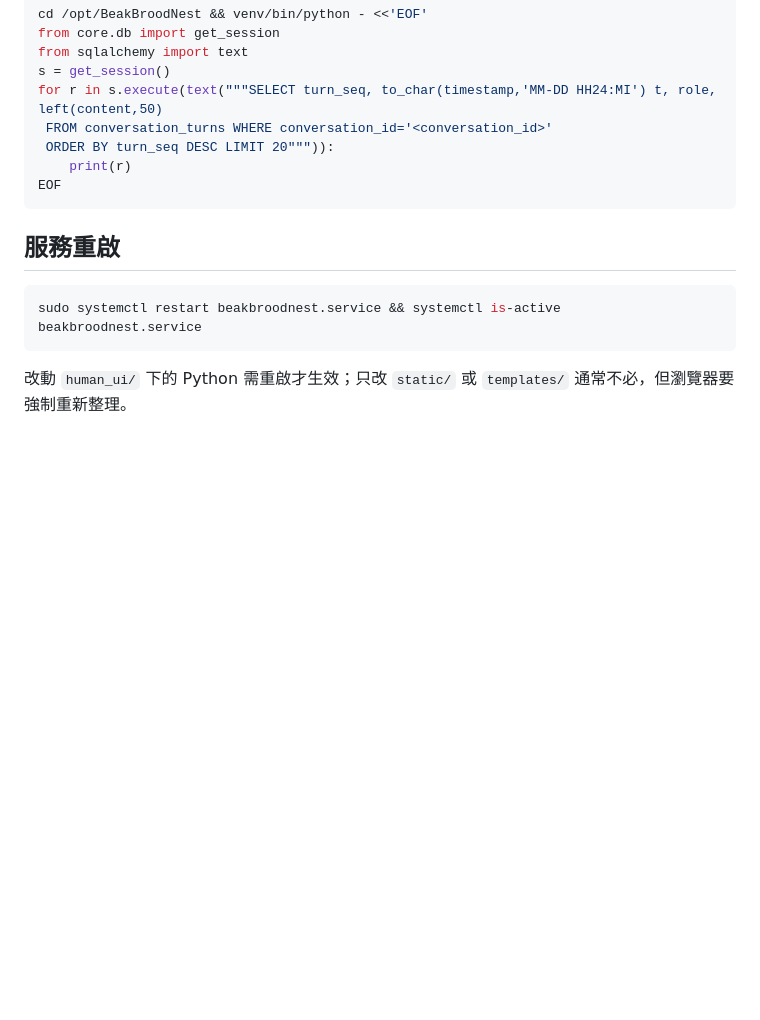
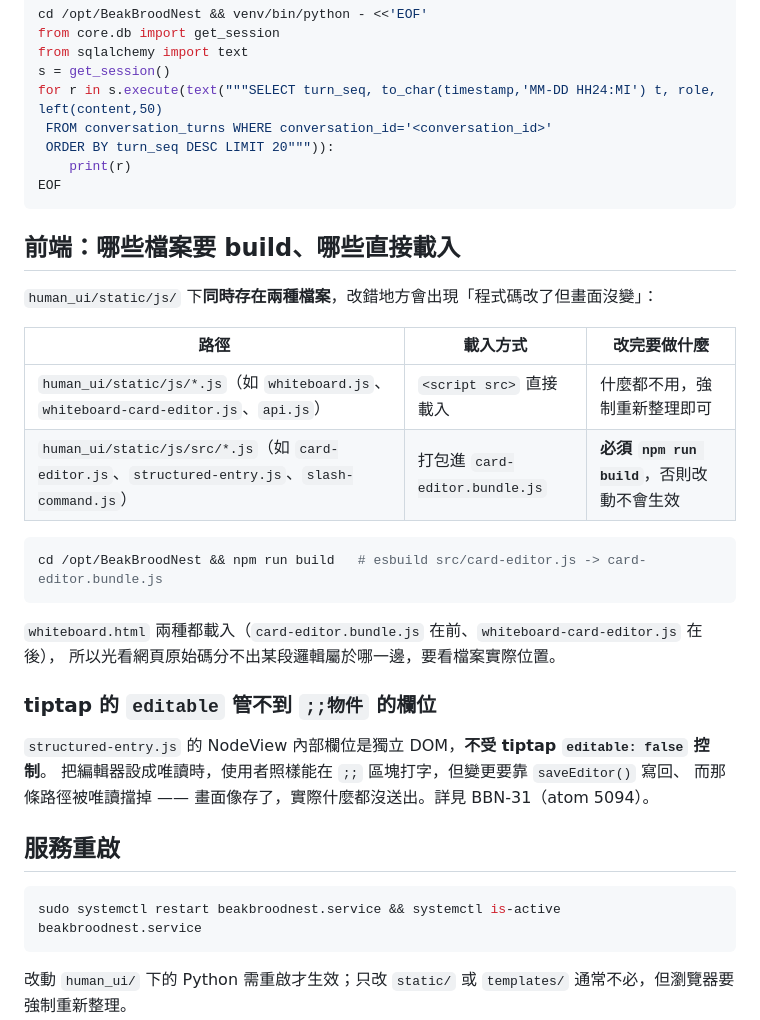
Before and after one commit to ethan-beakmask/BeakBroodNest, a Markdown page: docs/PROJECT_FACTS.md, the part around the change. GitHub-like rendering; blank space fills up the shorter version.

Commit message:
docs(facts): 補前端兩種載入方式與 tiptap editable 管不到 entry 欄位
static/js/ 下同時有直接載入的檔案與需要 npm run build 的 src/ 檔案，
改錯地方會出現「程式碼改了但畫面沒變」，每次動前端都會遇到，寫進固定事實。

同時記下本次使用者實測發現的行為：structured-entry NodeView 的欄位是獨立
DOM，不受 tiptap editable 控制，唯讀卡照樣能打字但存不進去。

Co-Authored-By: Claude Opus 5 <noreply@anthropic.com>

````diff
--- a/docs/PROJECT_FACTS.md
+++ b/docs/PROJECT_FACTS.md
@@ -196,6 +196,28 @@ for r in s.execute(text("""SELECT turn_seq, to_char(timestamp,'MM-DD HH24:MI') t
 EOF
 ```
 
+## 前端：哪些檔案要 build、哪些直接載入
+
+`human_ui/static/js/` 下**同時存在兩種檔案**，改錯地方會出現「程式碼改了但畫面沒變」：
+
+| 路徑 | 載入方式 | 改完要做什麼 |
+|---|---|---|
+| `human_ui/static/js/*.js`（如 `whiteboard.js`、`whiteboard-card-editor.js`、`api.js`） | `<script src>` 直接載入 | 什麼都不用，強制重新整理即可 |
+| `human_ui/static/js/src/*.js`（如 `card-editor.js`、`structured-entry.js`、`slash-command.js`） | 打包進 `card-editor.bundle.js` | **必須 `npm run build`**，否則改動不會生效 |
+
+```bash
+cd /opt/BeakBroodNest && npm run build   # esbuild src/card-editor.js -> card-editor.bundle.js
+```
+
+`whiteboard.html` 兩種都載入（`card-editor.bundle.js` 在前、`whiteboard-card-editor.js` 在後），
+所以光看網頁原始碼分不出某段邏輯屬於哪一邊，要看檔案實際位置。
+
+### tiptap 的 `editable` 管不到 `;;物件` 的欄位
+
+`structured-entry.js` 的 NodeView 內部欄位是獨立 DOM，**不受 tiptap `editable: false` 控制**。
+把編輯器設成唯讀時，使用者照樣能在 `;;` 區塊打字，但變更要靠 `saveEditor()` 寫回、
+而那條路徑被唯讀擋掉 —— 畫面像存了，實際什麼都沒送出。詳見 BBN-31（atom 5094）。
+
 ## 服務重啟
 
 ```bash
````
